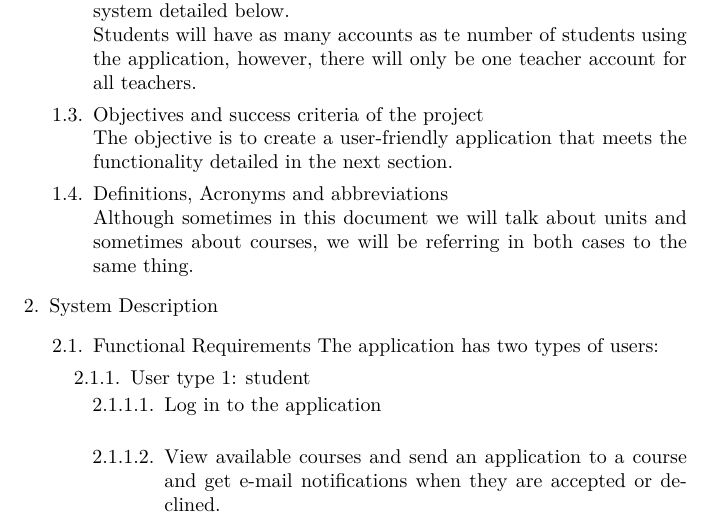
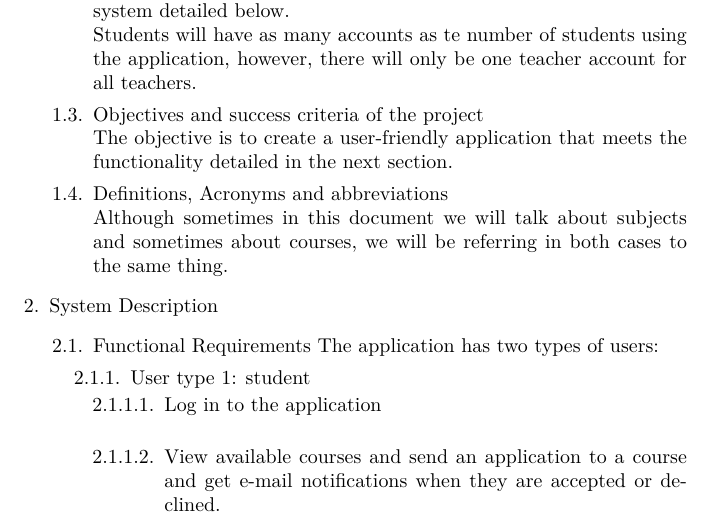
Before and after one commit to luciaasen/padsof, a LaTeX document (p1/requisitos.tex): part of page 1 of 9, cut so that both start at the same text. Compiled offline with pdfLaTeX.

Commit message:
Arreglo fallo en .tex

```diff
--- a/p1/requisitos.tex
+++ b/p1/requisitos.tex
@@ -27,7 +27,7 @@
 		\item{Objectives and success criteria of the project}
 		\\The objective is to create a user-friendly application that meets the functionality detailed in the next section.
 		\item{Definitions, Acronyms and abbreviations}
-		\\Although sometimes in this document we will talk about units and sometimes about courses, we will be referring in both cases to the same thing.
+		\\Although sometimes in this document we will talk about subjects and sometimes about courses, we will be referring in both cases to the same thing.
 	\end{enumerate}
 
 	\item{System Description}
```
